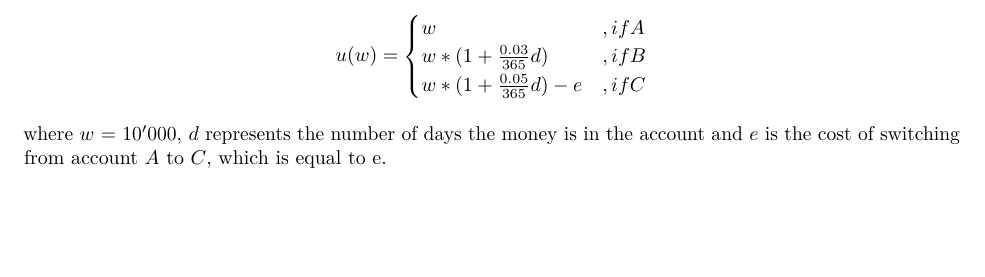
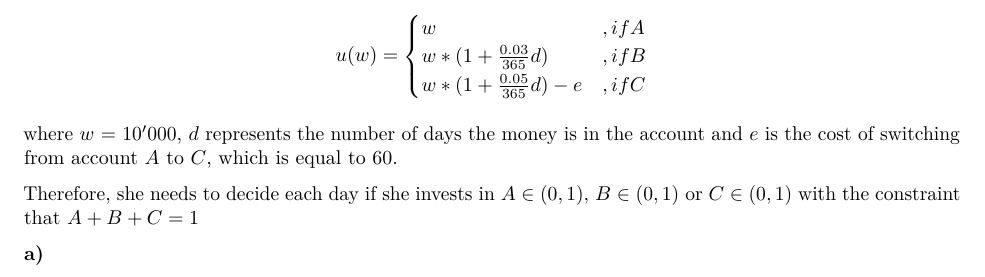
Before and after one commit to ygigandet/BE-HW3, an R Markdown document (HW3.Rmd): part of page 5 of 5, cut so that both start at the same text, the shorter picture padded with empty space. Rendered offline with R 4.5, knitr and Pandoc, then LaTeX, with nearby package versions.

Commit message:
Beginning exercise 4

```diff
--- a/HW3.Rmd
+++ b/HW3.Rmd
@@ -262,4 +262,8 @@ w *(1+\frac{0.05}{365}d) - e& ,\space  \space if \space C
 \end{cases}
 $$
 
-where $w$ = $10'000$, $d$ represents the number of days the money is in the account and $e$ is the cost of switching from account $A$ to $C$, which is equal to e.
+where $w$ = $10'000$, $d$ represents the number of days the money is in the account and $e$ is the cost of switching from account $A$ to $C$, which is equal to 60.
+
+Therefore, she needs to decide each day if she invests in $A \in (0, 1)$, $B \in (0,1)$ or $C \in (0,1)$ with the constraint that $A+B+C = 1$
+
+**a)**
```
